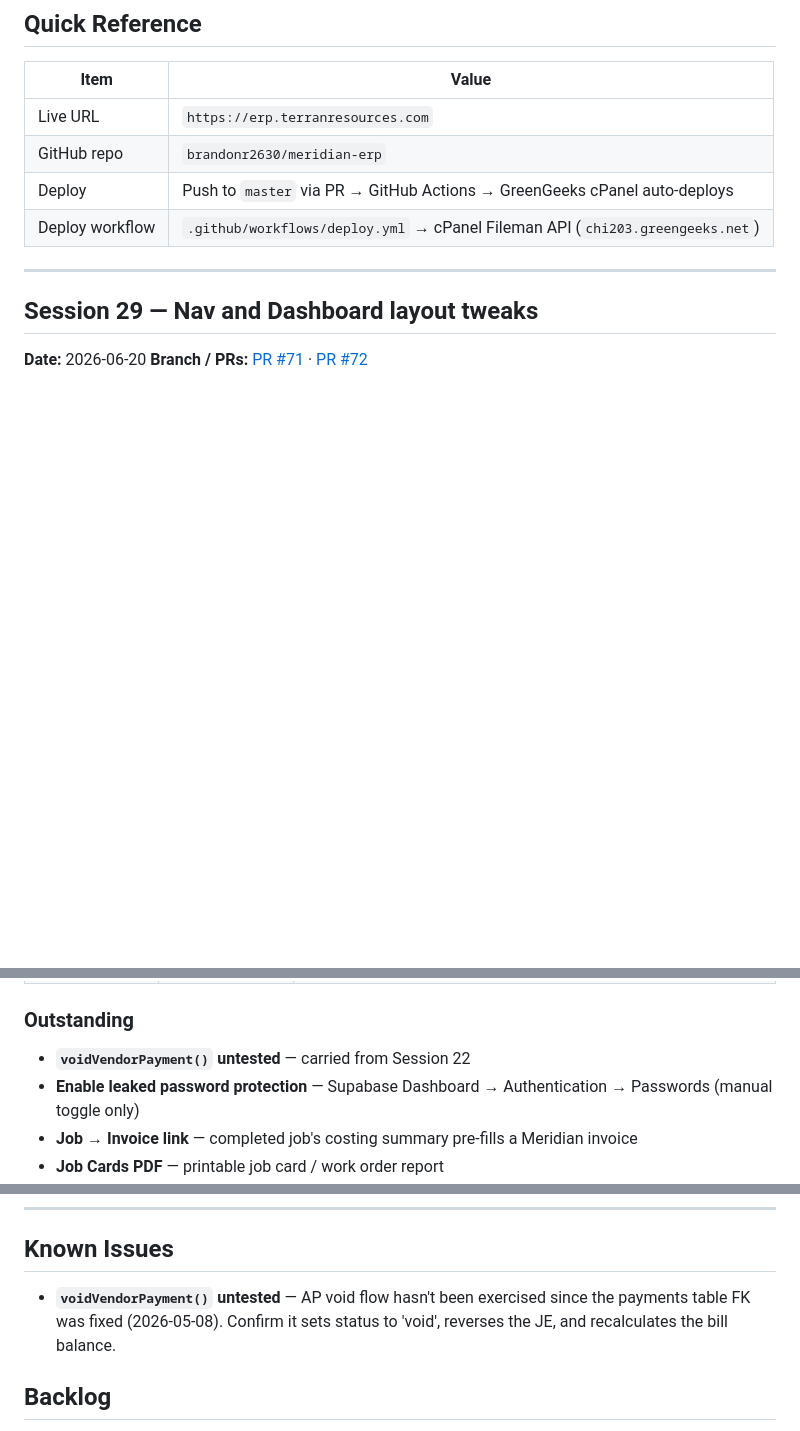
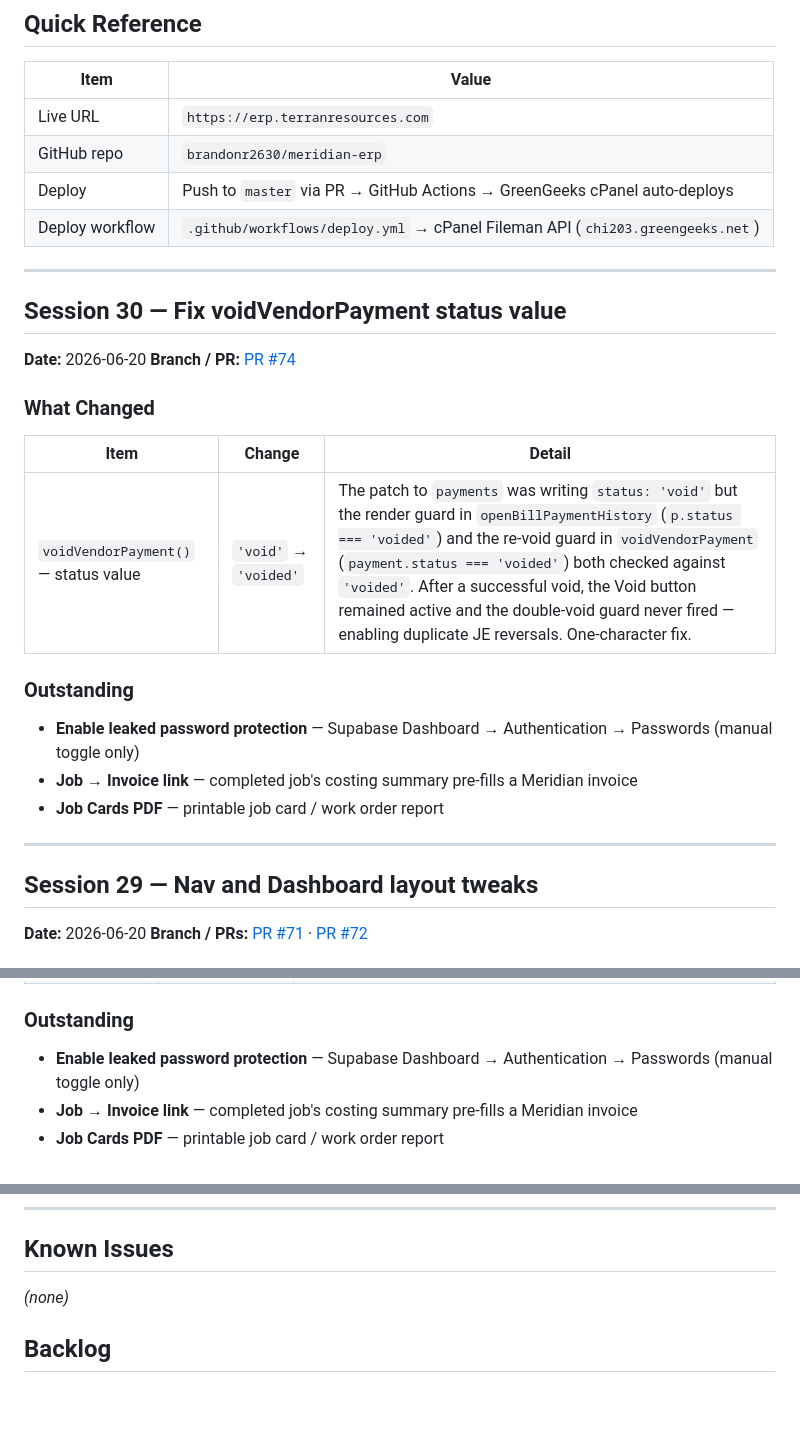
Before and after one commit to brandonr2630/meridian-erp, a Markdown page: handoff.md, 3 parts joined by grey strips. GitHub-like rendering; blank space fills up the shorter version.

Commit message:
chore: update handoff.md for Session 30 (voidVendorPayment fix)
Co-Authored-By: Claude Sonnet 4.6 <noreply@anthropic.com>

```diff
--- a/handoff.md
+++ b/handoff.md
@@ -12,6 +12,25 @@
 | GitHub repo | `brandonr2630/meridian-erp` |
 | Deploy | Push to `master` via PR → GitHub Actions → GreenGeeks cPanel auto-deploys |
 | Deploy workflow | `.github/workflows/deploy.yml` → cPanel Fileman API (`chi203.greengeeks.net`) |
+
+---
+
+## Session 30 — Fix voidVendorPayment status value
+
+**Date:** 2026-06-20
+**Branch / PR:** [PR #74](https://github.com/brandonr2630/meridian-erp/pull/74)
+
+### What Changed
+
+| Item | Change | Detail |
+|------|--------|--------|
+| `voidVendorPayment()` — status value | `'void'` → `'voided'` | The patch to `payments` was writing `status: 'void'` but the render guard in `openBillPaymentHistory` (`p.status === 'voided'`) and the re-void guard in `voidVendorPayment` (`payment.status === 'voided'`) both checked against `'voided'`. After a successful void, the Void button remained active and the double-void guard never fired — enabling duplicate JE reversals. One-character fix. |
+
+### Outstanding
+
+- **Enable leaked password protection** — Supabase Dashboard → Authentication → Passwords (manual toggle only)
+- **Job → Invoice link** — completed job's costing summary pre-fills a Meridian invoice
+- **Job Cards PDF** — printable job card / work order report
 
 ---
 
@@ -29,7 +48,6 @@
 
 ### Outstanding
 
-- **`voidVendorPayment()` untested** — carried from Session 22
 - **Enable leaked password protection** — Supabase Dashboard → Authentication → Passwords (manual toggle only)
 - **Job → Invoice link** — completed job's costing summary pre-fills a Meridian invoice
 - **Job Cards PDF** — printable job card / work order report
@@ -819,7 +836,7 @@ PDFs rendered client-side with a custom multi-page renderer. SheetJS lazy-loaded
 
 ## Known Issues
 
-- **`voidVendorPayment()` untested** — AP void flow hasn't been exercised since the payments table FK was fixed (2026-05-08). Confirm it sets status to 'void', reverses the JE, and recalculates the bill balance.
+*(none)*
 
 ## Backlog
 
```
Also changed, not shown: other parts of handoff.md (+1 -2 lines).
